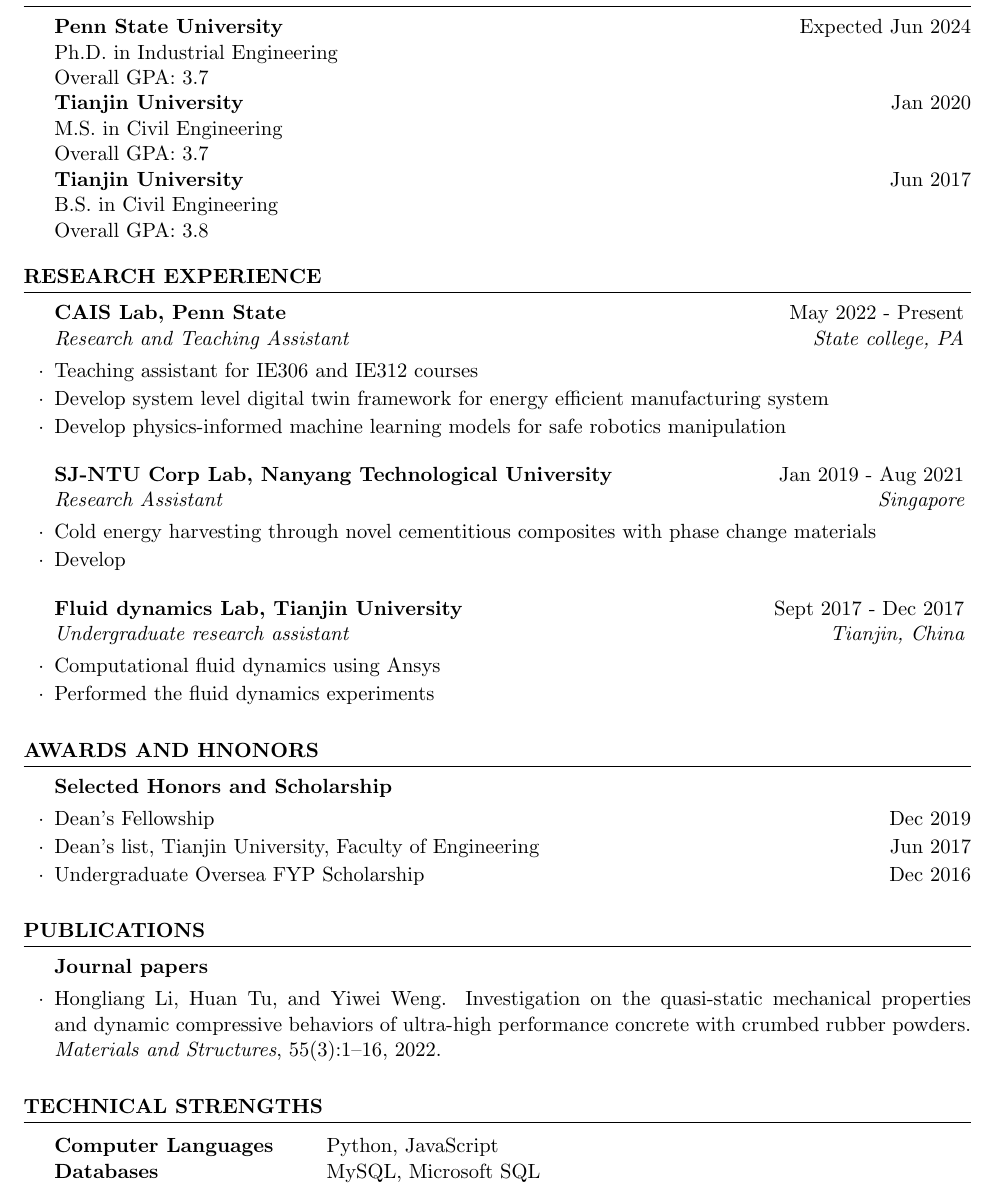
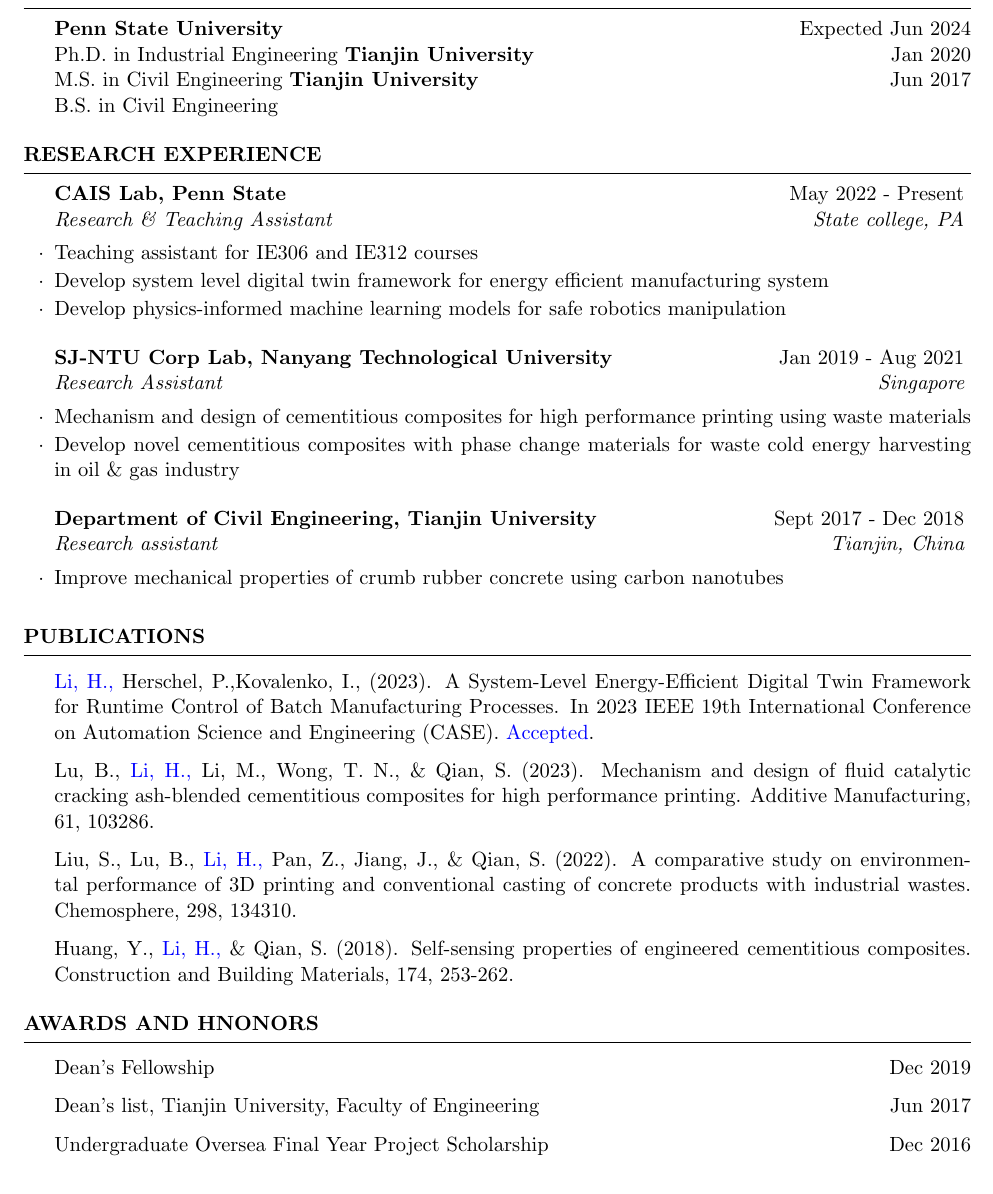
Before and after one commit to HongliangLiPSU/CV-Hongliang, a LaTeX CV (CV_Latex.tex): part of the page, cut so that both start at the same text. Compiled offline with pdfLaTeX.

Commit message:
new file:   CV_Latex.pdf 	modified:   CV_Latex.tex 	modified:   ref.bib

```diff
--- a/CV_Latex.tex
+++ b/CV_Latex.tex
@@ -5,6 +5,7 @@
 \usepackage{bibentry}
 \usepackage[square,sort,comma,numbers]{natbib}
 \usepackage{natbib}
+\usepackage{color}
 
 
 \name{Hongliang Li} % Your name
@@ -14,74 +15,67 @@
 
 \begin{document}
 
-\nobibliography{ref}
+%\nobibliography{ref}
 
 %---------------------------------------------------------------------
 \begin{rSection}{Education}
 {\bf Penn State University} \hfill {Expected Jun 2024} \\
-Ph.D. in Industrial Engineering \\
-Overall GPA: 3.7\\
-{\bf Tianjin University} \hfill {Jan 2020} \\
-M.S. in Civil Engineering \\
-Overall GPA: 3.7\\
-{\bf Tianjin University} \hfill {Jun 2017} \\
-B.S. in Civil Engineering \\
-Overall GPA: 3.8
+Ph.D. in Industrial Engineering
+{\bf Tianjin University} \hfill {Jan 2020}\\
+M.S. in Civil Engineering
+{\bf Tianjin University} \hfill {Jun 2017}\\
+B.S. in Civil Engineering
 \end{rSection}
 
 %---------------------------------------------------------------------
 \begin{rSection}{Research Experience}
 
-\begin{rSubsection}{CAIS Lab, Penn State}{May 2022 - Present}{Research and Teaching Assistant}{State college, PA}
+\begin{rSubsection}{CAIS Lab, Penn State}{May 2022 - Present}{Research \& Teaching Assistant}{State college, PA}
 \item Teaching assistant for IE306 and IE312 courses
 \item Develop system level digital twin framework for energy efficient manufacturing system
 \item Develop physics-informed machine learning models for safe robotics manipulation
 \end{rSubsection}
 
 \begin{rSubsection}{SJ-NTU Corp Lab, Nanyang Technological University}{Jan 2019 - Aug 2021}{Research Assistant}{Singapore}
-\item Cold energy harvesting through novel cementitious composites with phase change materials
-\item Develop
+\item Mechanism and design of cementitious composites for high performance printing using waste materials
+\item Develop novel cementitious composites with phase change materials for waste cold energy harvesting in oil \& gas industry
 \end{rSubsection}
 
-\begin{rSubsection}{Fluid dynamics Lab, Tianjin University}{Sept 2017 - Dec 2017}{Undergraduate research assistant}{Tianjin, China}
-\item Computational fluid dynamics using Ansys
-\item Performed the fluid dynamics experiments
+\begin{rSubsection}{Department of Civil Engineering, Tianjin University}{Sept 2017 - Dec 2018}{Research assistant}{Tianjin, China}
+\item Improve mechanical properties of crumb rubber concrete using carbon nanotubes
 \end{rSubsection}
 
 \end{rSection}
 
 %-----------------------------------------------------------------
-\begin{rSection}{Awards and Hnonors}
-\begin{rSubsection}{Selected Honors and Scholarship}{}{}{}
-\item {Dean's Fellowship} \hfill{Dec 2019}
-\item {Dean's list, Tianjin University, Faculty of Engineering} \hfill{Jun 2017}
-\item {Undergraduate Oversea FYP Scholarship} \hfill{Dec 2016}
-\end{rSubsection}
+\begin{rSection}{Publications}
+\vspace{-10pt}
+\item {\color{blue}{Li, H.,}} Herschel, P.,Kovalenko, I., (2023). A System-Level Energy-Efficient Digital Twin Framework for Runtime Control of Batch Manufacturing Processes. In 2023 IEEE 19th International Conference on Automation Science and Engineering (CASE). {\color{blue}{Accepted}}.
+\item Lu, B., {\color{blue}{Li, H.,}} Li, M., Wong, T. N., \& Qian, S. (2023). Mechanism and design of fluid catalytic cracking ash-blended cementitious composites for high performance printing. Additive Manufacturing, 61, 103286.
+\item Liu, S., Lu, B., {\color{blue}{Li, H.,}} Pan, Z., Jiang, J., \& Qian, S. (2022). A comparative study on environmental performance of 3D printing and conventional casting of concrete products with industrial wastes. Chemosphere, 298, 134310.
+\item Huang, Y., {\color{blue}{Li, H.,}} \& Qian, S. (2018). Self-sensing properties of engineered cementitious composites. Construction and Building Materials, 174, 253-262.
 \end{rSection}
 
 %-----------------------------------------------------------------
-\begin{rSection}{Publications}
-%\nobibliography{ref}
-\bibliographystyle{unsrt}
-\begin{rSubsection}{Journal papers}{}{}{}
-\item \bibentry{li2022investigation}.
-\end{rSubsection}
+\begin{rSection}{Awards and Hnonors}
+\vspace{-10pt}
+\item {Dean's Fellowship} \hfill{Dec 2019}
+\item {Dean's list, Tianjin University, Faculty of Engineering} \hfill{Jun 2017}
+\item {Undergraduate Oversea Final Year Project Scholarship} \hfill{Dec 2016}
 \end{rSection}
 
-%-----------------------------------------------------------------
-%\begin{rSection}{Other activities}
-%\begin{rSubsection}{Volunteer work}{}{}{}
-%\item {High school math tutor, Jinnan Highschool} \hfill{2015-2016}
-%\item {Volunteer, Boao Forum For Asia} \hfill{Apr 2014}
-%\end{rSubsection}
-%\end{rSection}
+% %-----------------------------------------------------------------
+% \begin{rSection}{Other activities}
+% \vspace{-10pt}
+% \item {High school math tutor, Jinnan Highschool} \hfill{2015-2016}
+% \item {Volunteer, Boao Forum For Asia} \hfill{Apr 2014}
+% \end{rSection}
 
-%-----------------------------------------------------------------
-\begin{rSection}{Technical Strengths}
-\begin{tabular}{ @{} >{\bfseries}l @{\hspace{6ex}} l }
-Computer Languages & Python, JavaScript \\
-Databases & MySQL, Microsoft SQL \\
-\end{tabular}
-\end{rSection}
-
+% %-----------------------------------------------------------------
+% \begin{rSection}{Technical Strengths}
+% \begin{tabular}{ @{} >{\bfseries}l @{\hspace{6ex}} l }
+% Computer Languages & Python, JavaScript \\
+% Databases & MySQL, Microsoft SQL \\
+% \end{tabular}
+% \end{rSection}
 \end{document}
```
Also changed, not shown: ref.bib (+21 -0 lines), CV_Latex.pdf (added).
